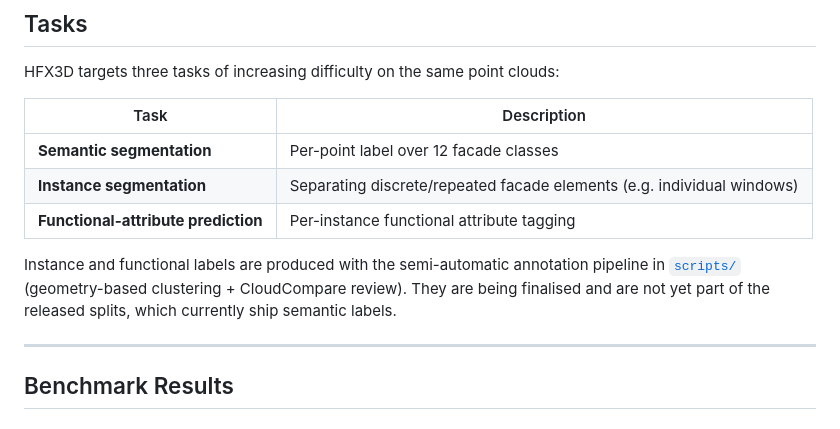
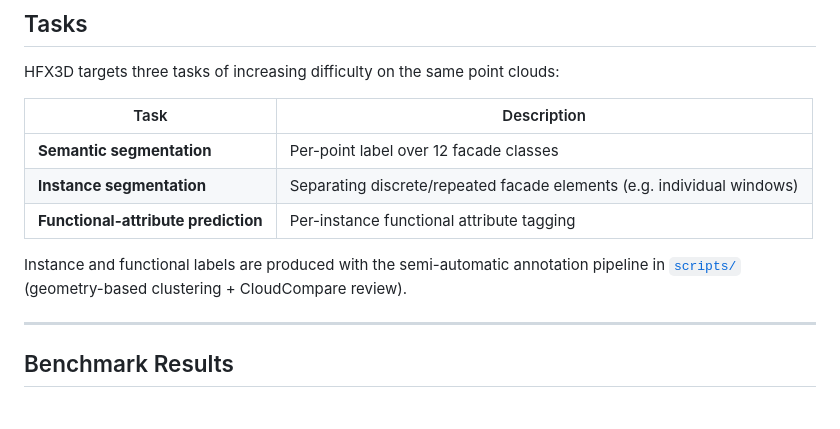
Before and after one commit to jijup/hfx3d-benchmark, a Markdown page: README.md, the part around the change. Drawn GitHub-style.

Commit message:
README: drop 'not yet released' note under Tasks

```diff
--- a/README.md
+++ b/README.md
@@ -154,7 +154,7 @@ HFX3D targets three tasks of increasing difficulty on the same point clouds:
 | **Instance segmentation** | Separating discrete/repeated facade elements (e.g. individual windows) |
 | **Functional-attribute prediction** | Per-instance functional attribute tagging |
 
-Instance and functional labels are produced with the semi-automatic annotation pipeline in [`scripts/`](scripts/README.md) (geometry-based clustering + CloudCompare review). They are being finalised and are not yet part of the released splits, which currently ship semantic labels.
+Instance and functional labels are produced with the semi-automatic annotation pipeline in [`scripts/`](scripts/README.md) (geometry-based clustering + CloudCompare review).
 
 ---
 
```
